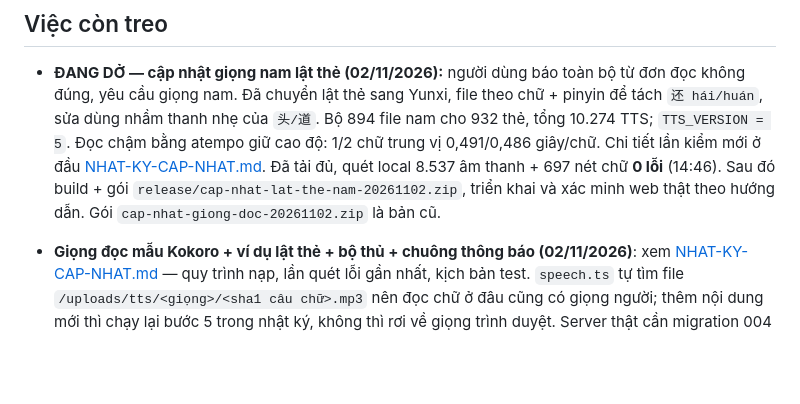
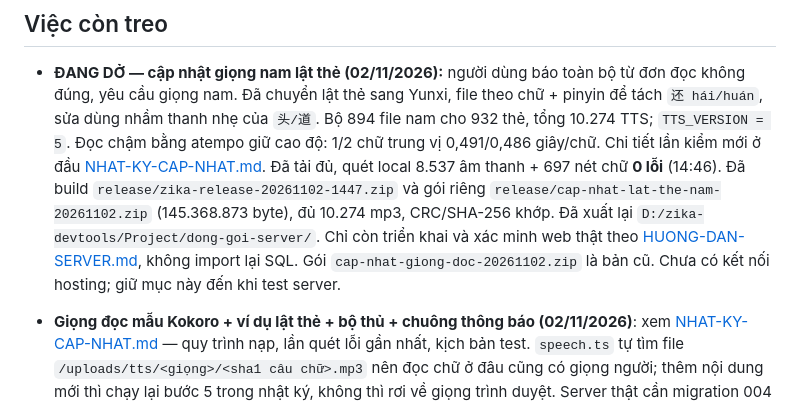
Before and after one commit to Phuong2001-maker/zika, a Markdown page: CLAUDE.md, the part around the change. GitHub-like rendering; blank space fills up the shorter version.

```diff
--- a/CLAUDE.md
+++ b/CLAUDE.md
@@ -129,8 +129,11 @@ chứ không làm hỏng cả mẻ.
   `TTS_VERSION = 5`. Đọc chậm bằng atempo giữ cao độ: 1/2 chữ trung vị 0,491/0,486 giây/chữ.
   Chi tiết lần kiểm mới ở đầu [NHAT-KY-CAP-NHAT.md](NHAT-KY-CAP-NHAT.md).
   Đã tải đủ, quét local 8.537 âm thanh + 697 nét chữ **0 lỗi** (14:46).
-  Sau đó build + gói `release/cap-nhat-lat-the-nam-20261102.zip`,
-  triển khai và xác minh web thật theo hướng dẫn. Gói `cap-nhat-giong-doc-20261102.zip` là bản cũ.
+  Đã build `release/zika-release-20261102-1447.zip` và gói riêng
+  `release/cap-nhat-lat-the-nam-20261102.zip` (145.368.873 byte), đủ 10.274 mp3, CRC/SHA-256 khớp.
+  Đã xuất lại `D:/zika-devtools/Project/dong-goi-server/`. Chỉ còn triển khai và xác minh web thật
+  theo [HUONG-DAN-SERVER.md](data/nap-sach/HUONG-DAN-SERVER.md), không import lại SQL.
+  Gói `cap-nhat-giong-doc-20261102.zip` là bản cũ. Chưa có kết nối hosting; giữ mục này đến khi test server.
 
 - **Giọng đọc mẫu Kokoro + ví dụ lật thẻ + bộ thủ + chuông thông báo (02/11/2026)**: xem
   [NHAT-KY-CAP-NHAT.md](NHAT-KY-CAP-NHAT.md) — quy trình nạp, lần quét lỗi gần nhất, kịch bản test.
```
Also changed, not shown: NHAT-KY-CAP-NHAT.md (+6 -0 lines).
